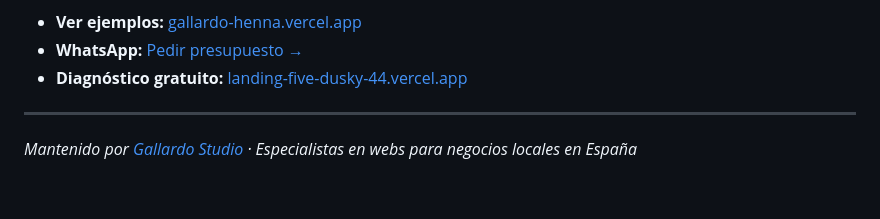
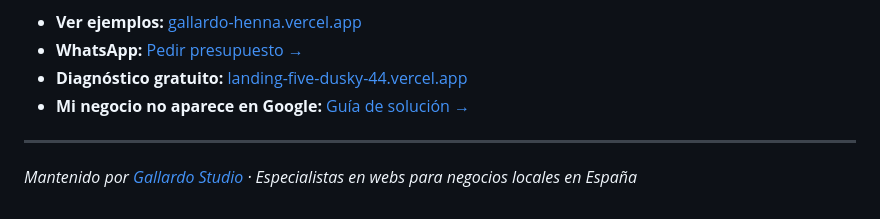
Before and after one commit to mentoria-dotcom/webs-negocios-locales-espana, a Markdown page: README.md, the part around one of its changes. Drawn GitHub-style.

Commit message:
Add web-para-negocio-local and mi-negocio-no-aparece links

```diff
--- a/README.md
+++ b/README.md
@@ -80,6 +82,7 @@ Cómo conseguir clientes online para tu tipo de negocio:
 - **Ver ejemplos:** [gallardo-henna.vercel.app](https://gallardo-henna.vercel.app)
 - **WhatsApp:** [Pedir presupuesto →](https://wa.me/34601702662?text=Hola%2C%20vi%20el%20repositorio%20en%20GitHub%20y%20me%20interesa%20una%20web%20para%20mi%20negocio)
 - **Diagnóstico gratuito:** [landing-five-dusky-44.vercel.app](https://landing-five-dusky-44.vercel.app)
+- **Mi negocio no aparece en Google:** [Guía de solución →](https://landing-five-dusky-44.vercel.app/mi-negocio-no-aparece-en-google)
 
 ---
 
```
Also changed, not shown: other parts of README.md (+2 -0 lines).
